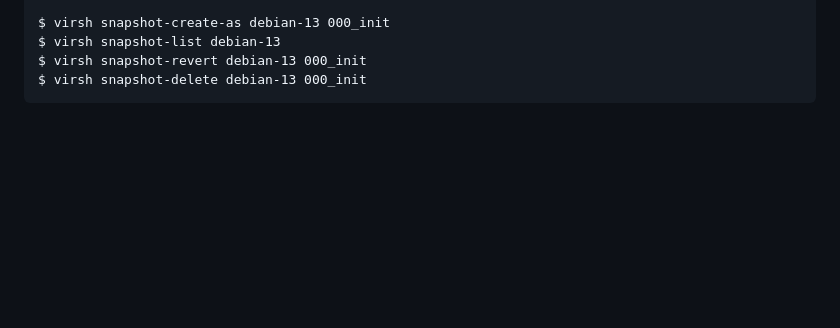
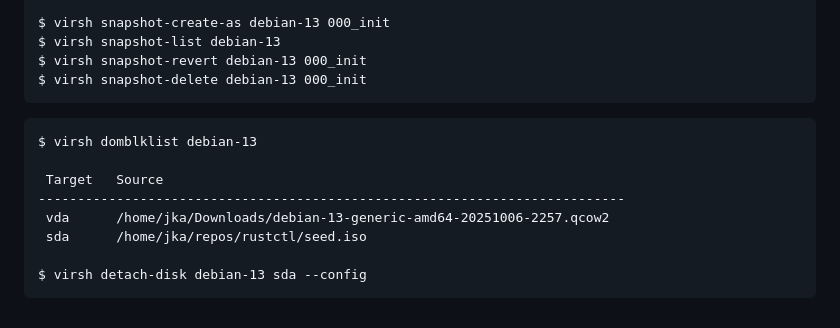
Before and after one commit to jalho/rustctl, a Markdown page: README.md, the part around the change. GitHub-like rendering; blank space fills up the shorter version.

Commit message:
Document detaching cloud-init disc

````diff
--- a/README.md
+++ b/README.md
@@ -198,3 +198,14 @@ $ virsh snapshot-list debian-13
 $ virsh snapshot-revert debian-13 000_init
 $ virsh snapshot-delete debian-13 000_init
 ```
+
+```
+$ virsh domblklist debian-13
+
+ Target   Source
+---------------------------------------------------------------------------
+ vda      /home/jka/Downloads/debian-13-generic-amd64-20251006-2257.qcow2
+ sda      /home/jka/repos/rustctl/seed.iso
+
+$ virsh detach-disk debian-13 sda --config
+```
````
